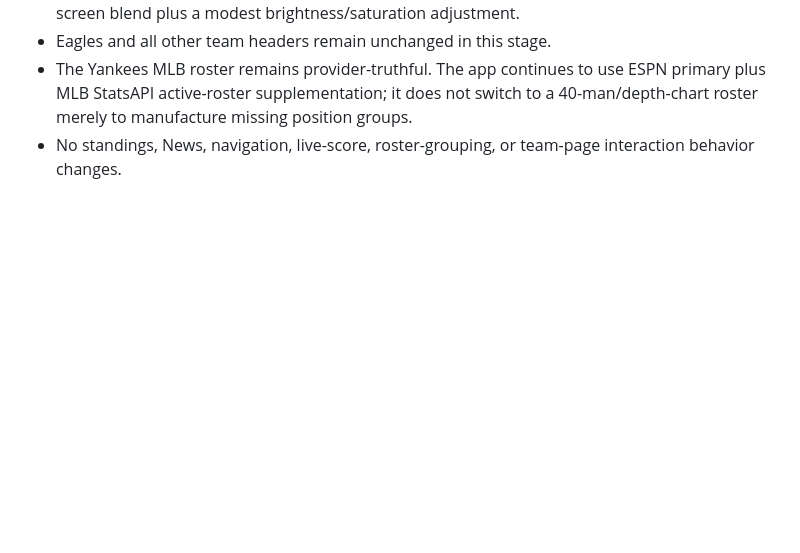
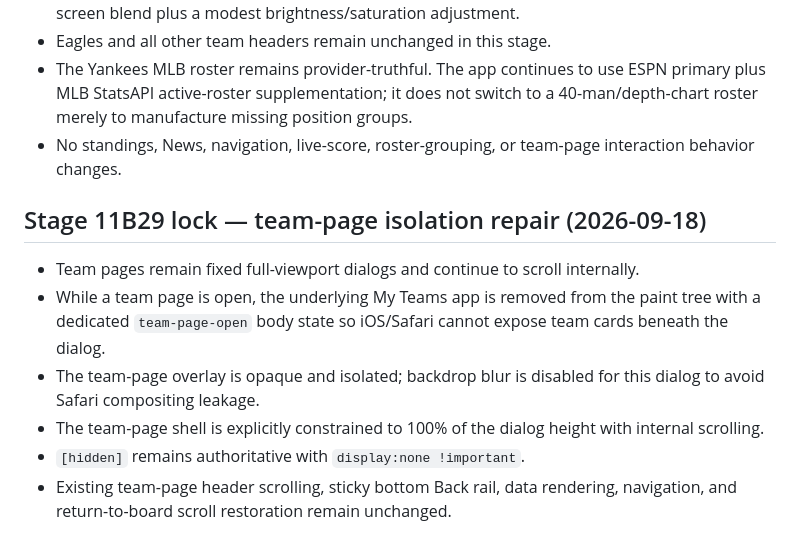
Before and after one commit to phshbone/bills-scoreboard-, a Markdown page: SCOREBOARD-LOCK.md, the part around the change. Drawn GitHub-style; blank space fills up the shorter version.

Commit message:
Stage 11B29: lock team page isolation

```diff
--- a/SCOREBOARD-LOCK.md
+++ b/SCOREBOARD-LOCK.md
@@ -387,3 +387,12 @@ Deep game-strategy analysis combining play-by-play, statistical context, manager
 - Eagles and all other team headers remain unchanged in this stage.
 - The Yankees MLB roster remains provider-truthful. The app continues to use ESPN primary plus MLB StatsAPI active-roster supplementation; it does not switch to a 40-man/depth-chart roster merely to manufacture missing position groups.
 - No standings, News, navigation, live-score, roster-grouping, or team-page interaction behavior changes.
+
+
+## Stage 11B29 lock — team-page isolation repair (2026-09-18)
+- Team pages remain fixed full-viewport dialogs and continue to scroll internally.
+- While a team page is open, the underlying My Teams app is removed from the paint tree with a dedicated `team-page-open` body state so iOS/Safari cannot expose team cards beneath the dialog.
+- The team-page overlay is opaque and isolated; backdrop blur is disabled for this dialog to avoid Safari compositing leakage.
+- The team-page shell is explicitly constrained to 100% of the dialog height with internal scrolling.
+- `[hidden]` remains authoritative with `display:none !important`.
+- Existing team-page header scrolling, sticky bottom Back rail, data rendering, navigation, and return-to-board scroll restoration remain unchanged.
```
